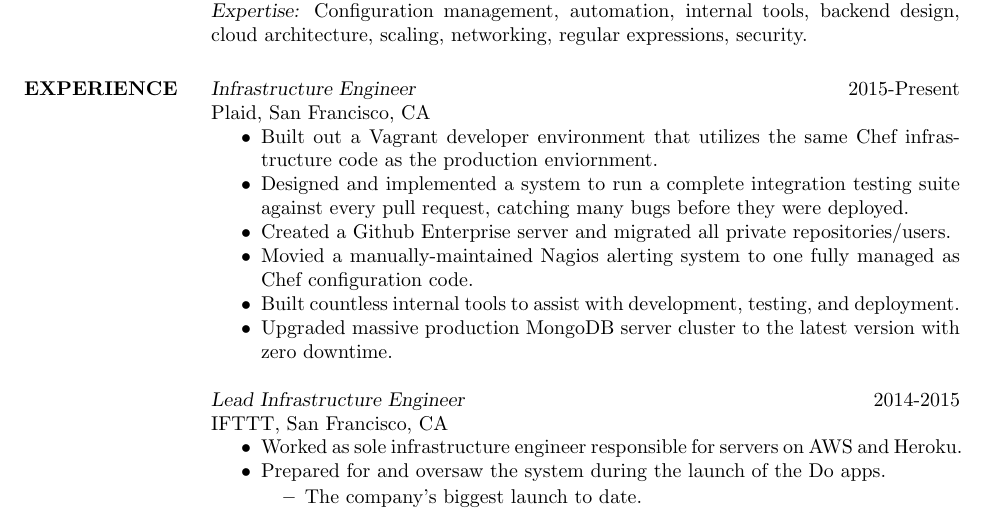
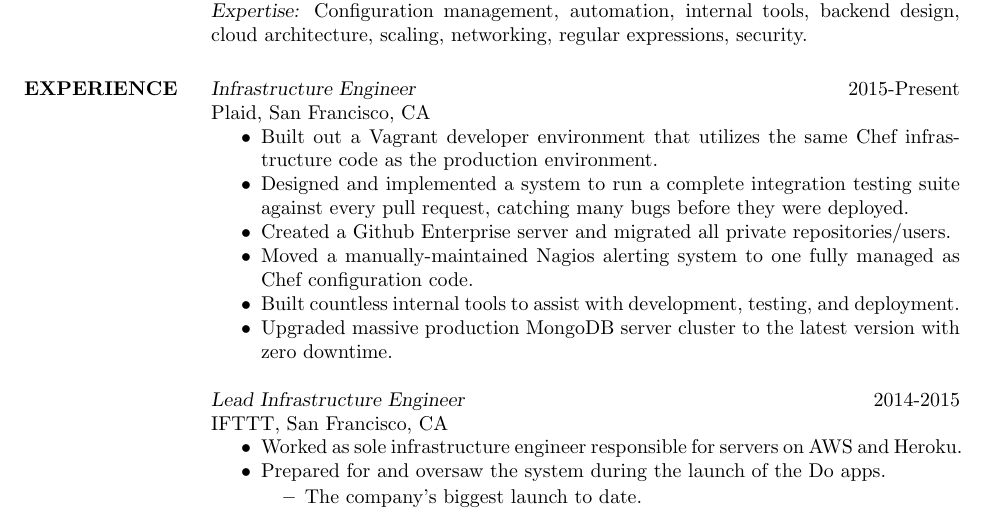
Before and after one commit to dmerrick/resume, a LaTeX CV (resume.tex): part of page 1 of 3, cut so that both start at the same text. Compiled offline with pdfLaTeX.

Commit message:
Typo fixes.

```diff
--- a/resume.tex
+++ b/resume.tex
@@ -65,10 +65,10 @@
   Plaid,
   San Francisco, CA
   \begin{itemize}  \itemsep -2pt % reduce space between items
-    \item Built out a Vagrant developer environment that utilizes the same Chef infrastructure code as the production enviornment.
+    \item Built out a Vagrant developer environment that utilizes the same Chef infrastructure code as the production environment.
     \item Designed and implemented a system to run a complete integration testing suite against every pull request, catching many bugs before they were deployed.
     \item Created a Github Enterprise server and migrated all private repositories/users.
-    \item Movied a manually-maintained Nagios alerting system to one fully managed as Chef configuration code.
+    \item Moved a manually-maintained Nagios alerting system to one fully managed as Chef configuration code.
     \item Built countless internal tools to assist with development, testing, and deployment.
     \item Upgraded massive production MongoDB server cluster to the latest version with zero downtime.
   \end{itemize}
```
Also changed, not shown: resume.2016-08-23.pdf.
